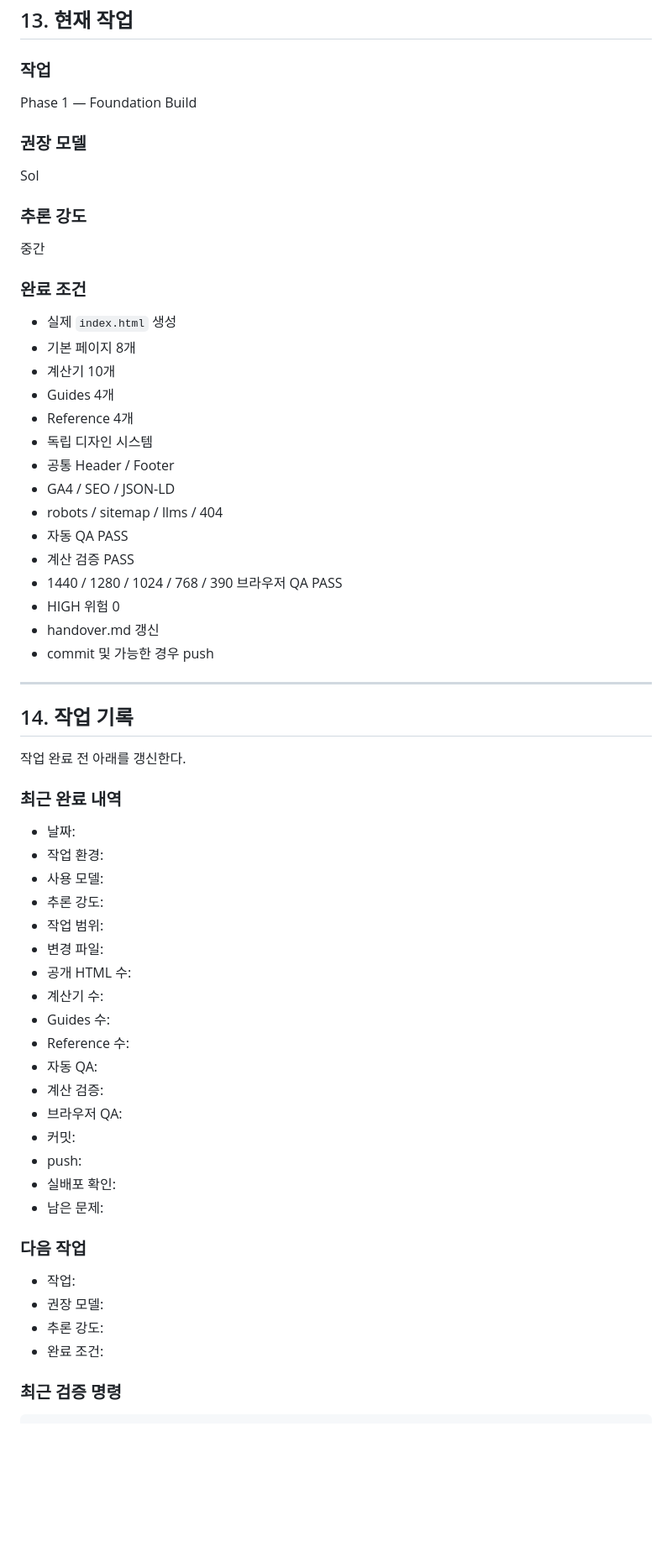
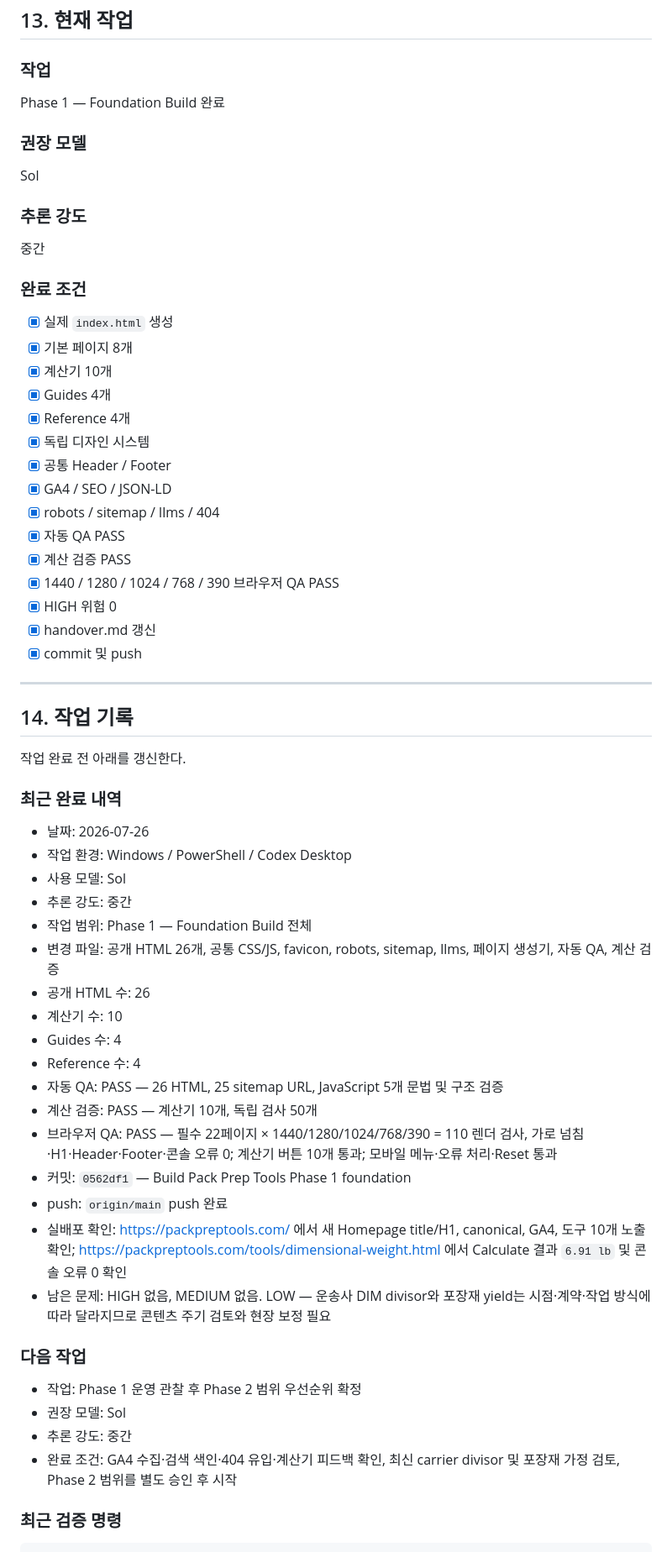
Before and after one commit to canghun13/packpreptools, a Markdown page: handover.md, the part around one of its changes. Shown at 84% size. Rendered like a GitHub page; blank space fills up the shorter version.

Commit message:
Update Phase 1 handover results

```diff
--- a/handover.md
+++ b/handover.md
@@ -528,7 +519,7 @@ Guide / Reference:
 
 ### 작업
 
-Phase 1 — Foundation Build
+Phase 1 — Foundation Build 완료
 
 ### 권장 모델
 
@@ -540,21 +531,21 @@ Sol
 
 ### 완료 조건
 
-- 실제 `index.html` 생성
-- 기본 페이지 8개
-- 계산기 10개
-- Guides 4개
-- Reference 4개
-- 독립 디자인 시스템
-- 공통 Header / Footer
-- GA4 / SEO / JSON-LD
-- robots / sitemap / llms / 404
-- 자동 QA PASS
-- 계산 검증 PASS
-- 1440 / 1280 / 1024 / 768 / 390 브라우저 QA PASS
-- HIGH 위험 0
-- handover.md 갱신
-- commit 및 가능한 경우 push
+- [x] 실제 `index.html` 생성
+- [x] 기본 페이지 8개
+- [x] 계산기 10개
+- [x] Guides 4개
+- [x] Reference 4개
+- [x] 독립 디자인 시스템
+- [x] 공통 Header / Footer
+- [x] GA4 / SEO / JSON-LD
+- [x] robots / sitemap / llms / 404
+- [x] 자동 QA PASS
+- [x] 계산 검증 PASS
+- [x] 1440 / 1280 / 1024 / 768 / 390 브라우저 QA PASS
+- [x] HIGH 위험 0
+- [x] handover.md 갱신
+- [x] commit 및 push
 
 ---
 
@@ -564,30 +555,30 @@ Sol
 
 ### 최근 완료 내역
 
-- 날짜:
-- 작업 환경:
-- 사용 모델:
-- 추론 강도:
-- 작업 범위:
-- 변경 파일:
-- 공개 HTML 수:
-- 계산기 수:
-- Guides 수:
-- Reference 수:
-- 자동 QA:
-- 계산 검증:
-- 브라우저 QA:
-- 커밋:
-- push:
-- 실배포 확인:
-- 남은 문제:
+- 날짜: 2026-07-26
+- 작업 환경: Windows / PowerShell / Codex Desktop
+- 사용 모델: Sol
+- 추론 강도: 중간
+- 작업 범위: Phase 1 — Foundation Build 전체
+- 변경 파일: 공개 HTML 26개, 공통 CSS/JS, favicon, robots, sitemap, llms, 페이지 생성기, 자동 QA, 계산 검증
+- 공개 HTML 수: 26
+- 계산기 수: 10
+- Guides 수: 4
+- Reference 수: 4
+- 자동 QA: PASS — 26 HTML, 25 sitemap URL, JavaScript 5개 문법 및 구조 검증
+- 계산 검증: PASS — 계산기 10개, 독립 검사 50개
+- 브라우저 QA: PASS — 필수 22페이지 × 1440/1280/1024/768/390 = 110 렌더 검사, 가로 넘침·H1·Header·Footer·콘솔 오류 0; 계산기 버튼 10개 통과; 모바일 메뉴·오류 처리·Reset 통과
+- 커밋: `0562df1` — Build Pack Prep Tools Phase 1 foundation
+- push: `origin/main` push 완료
+- 실배포 확인: https://packpreptools.com/ 에서 새 Homepage title/H1, canonical, GA4, 도구 10개 노출 확인; https://packpreptools.com/tools/dimensional-weight.html 에서 Calculate 결과 `6.91 lb` 및 콘솔 오류 0 확인
+- 남은 문제: HIGH 없음, MEDIUM 없음. LOW — 운송사 DIM divisor와 포장재 yield는 시점·계약·작업 방식에 따라 달라지므로 콘텐츠 주기 검토와 현장 보정 필요
 
 ### 다음 작업
 
-- 작업:
-- 권장 모델:
-- 추론 강도:
-- 완료 조건:
+- 작업: Phase 1 운영 관찰 후 Phase 2 범위 우선순위 확정
+- 권장 모델: Sol
+- 추론 강도: 중간
+- 완료 조건: GA4 수집·검색 색인·404 유입·계산기 피드백 확인, 최신 carrier divisor 및 포장재 가정 검토, Phase 2 범위를 별도 승인 후 시작
 
 ### 최근 검증 명령
 
```
Also changed, not shown: other parts of handover.md (+25 -30 lines).
